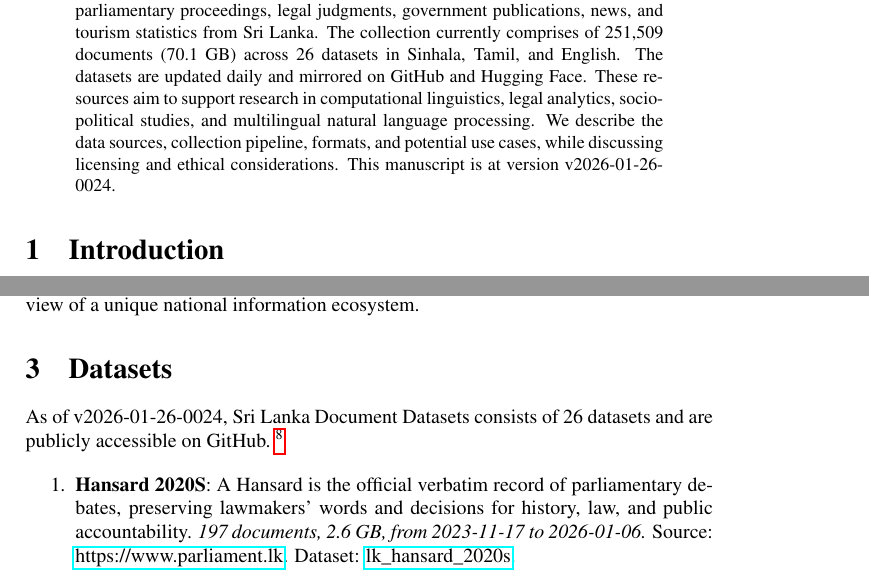
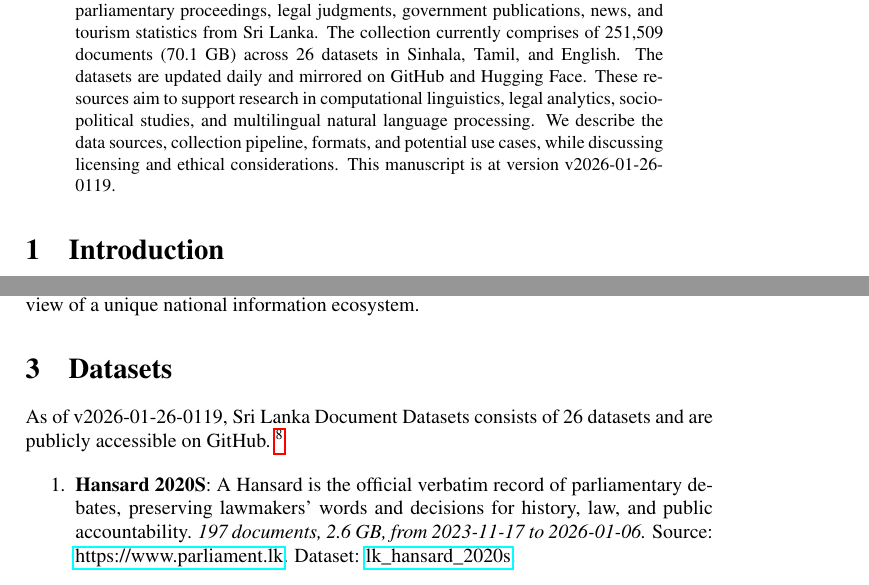
Before and after one commit to nuuuwan/lk_datasets, a LaTeX paper (latex/lk_datasets.tex): two parts of pages 1 and 2 of 7, joined at a grey line, cut so that both start at the same text. Compiled offline with pdfLaTeX; a LaTeX package or settings file that is missing is left out.

Commit message:
🤖 [build.yml] 2026-01-25-1949

```diff
--- a/latex/lk_datasets.tex
+++ b/latex/lk_datasets.tex
@@ -16,7 +16,7 @@
 \normalsize%
 \maketitle%
 \begin{abstract}%
-We present a collection of open, machine-readable document datasets covering parliamentary proceedings, legal judgments, government publications, news, and tourism statistics from Sri Lanka. The collection currently comprises of  251,509  documents (70.1 GB) across 26  datasets in Sinhala, Tamil, and English. The datasets are updated daily and mirrored on GitHub and Hugging Face. These resources aim to support research in computational linguistics, legal analytics, socio-political studies, and multilingual natural language processing. We describe the data sources, collection pipeline, formats, and potential use cases, while discussing licensing and ethical considerations. This manuscript is at version v2026-01-26-0024.%
+We present a collection of open, machine-readable document datasets covering parliamentary proceedings, legal judgments, government publications, news, and tourism statistics from Sri Lanka. The collection currently comprises of  251,509  documents (70.1 GB) across 26  datasets in Sinhala, Tamil, and English. The datasets are updated daily and mirrored on GitHub and Hugging Face. These resources aim to support research in computational linguistics, legal analytics, socio-political studies, and multilingual natural language processing. We describe the data sources, collection pipeline, formats, and potential use cases, while discussing licensing and ethical considerations. This manuscript is at version v2026-01-26-0119.%
 
 %
 \end{abstract}%
@@ -86,7 +86,7 @@ The Sri Lanka Document Datasets aim to fill this gap by aggregating diverse sour
 %
 \section{Datasets}%
 \label{sec:Datasets}%
-As of v2026-01-26-0024, Sri Lanka Document Datasets
+As of v2026-01-26-0119, Sri Lanka Document Datasets
   consists of 26 datasets
  and are publicly accessible on GitHub.%
 ~%
```
Also changed, not shown: README.md, latex/lk_datasets.pdf.
